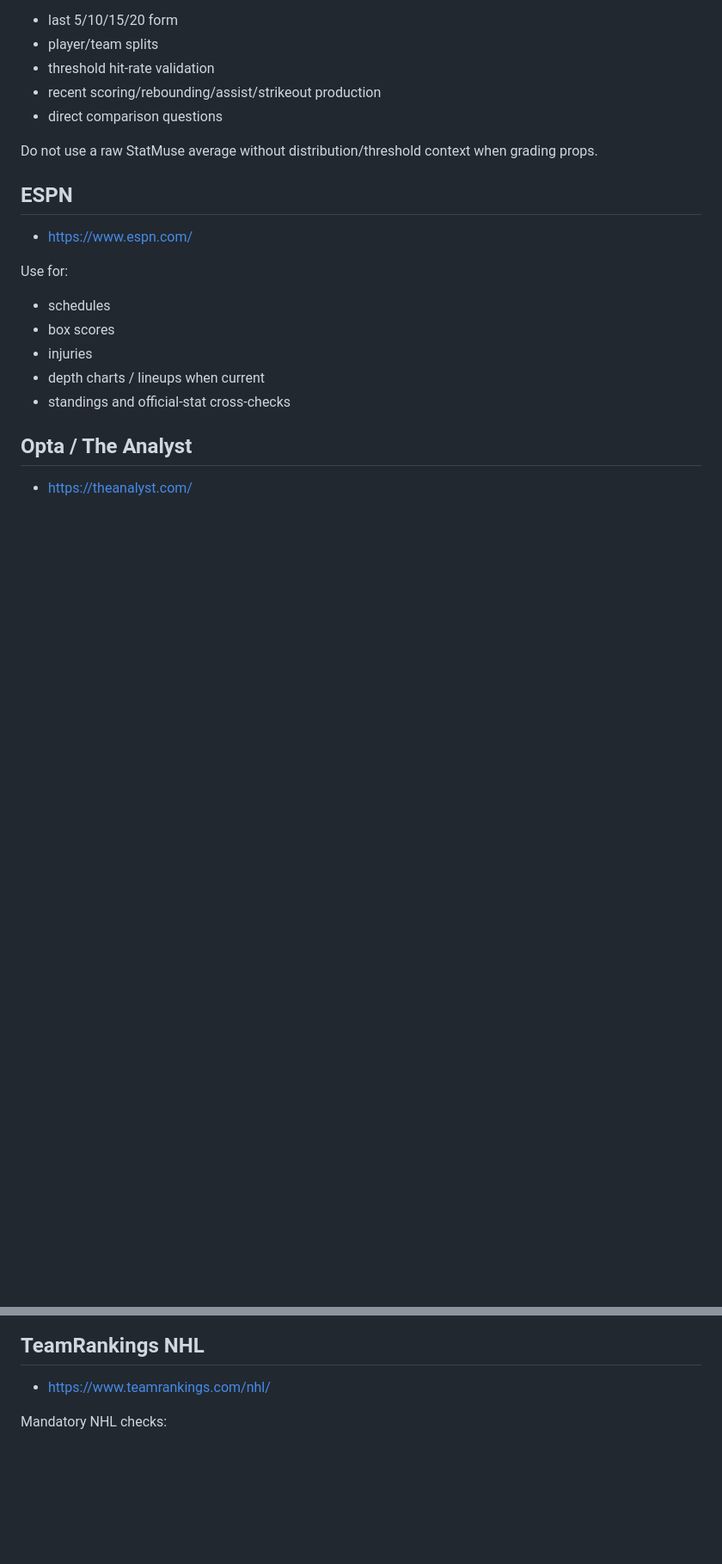
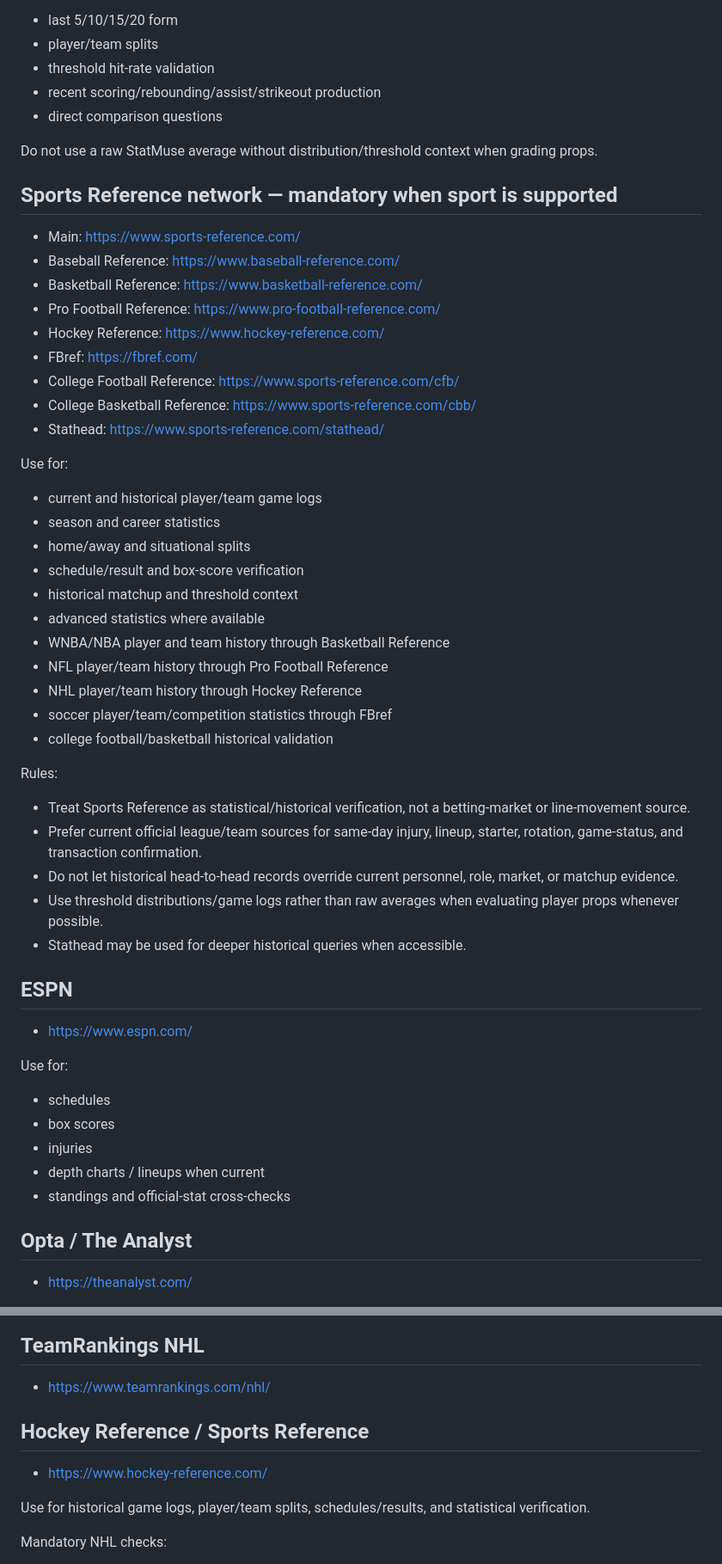
Before and after one commit to dhallpm/mickspicks-vip, a Markdown page: micks-framework/current/source-registry.md, 2 parts joined by grey strips. Shown at 86% size. Rendered like a GitHub page; blank space fills up the shorter version.

Commit message:
Add Sports Reference network to Micks Picks source registry

```diff
--- a/micks-framework/current/source-registry.md
+++ b/micks-framework/current/source-registry.md
@@ -120,6 +120,38 @@ Use for:
 
 Do not use a raw StatMuse average without distribution/threshold context when grading props.
 
+## Sports Reference network — mandatory when sport is supported
+
+- Main: https://www.sports-reference.com/
+- Baseball Reference: https://www.baseball-reference.com/
+- Basketball Reference: https://www.basketball-reference.com/
+- Pro Football Reference: https://www.pro-football-reference.com/
+- Hockey Reference: https://www.hockey-reference.com/
+- FBref: https://fbref.com/
+- College Football Reference: https://www.sports-reference.com/cfb/
+- College Basketball Reference: https://www.sports-reference.com/cbb/
+- Stathead: https://www.sports-reference.com/stathead/
+
+Use for:
+- current and historical player/team game logs
+- season and career statistics
+- home/away and situational splits
+- schedule/result and box-score verification
+- historical matchup and threshold context
+- advanced statistics where available
+- WNBA/NBA player and team history through Basketball Reference
+- NFL player/team history through Pro Football Reference
+- NHL player/team history through Hockey Reference
+- soccer player/team/competition statistics through FBref
+- college football/basketball historical validation
+
+Rules:
+- Treat Sports Reference as statistical/historical verification, not a betting-market or line-movement source.
+- Prefer current official league/team sources for same-day injury, lineup, starter, rotation, game-status, and transaction confirmation.
+- Do not let historical head-to-head records override current personnel, role, market, or matchup evidence.
+- Use threshold distributions/game logs rather than raw averages when evaluating player props whenever possible.
+- Stathead may be used for deeper historical queries when accessible.
+
 ## ESPN
 
 - https://www.espn.com/
@@ -401,6 +436,12 @@ WNBA expansion-team and roster-volatility context must be explicitly checked.
 
 - https://www.teamrankings.com/nhl/
 
+## Hockey Reference / Sports Reference
+
+- https://www.hockey-reference.com/
+
+Use for historical game logs, player/team splits, schedules/results, and statistical verification.
+
 Mandatory NHL checks:
 - confirmed goalie
 - injuries
```
Also changed, not shown: other parts of micks-framework/current/source-registry.md (+16 -11 lines).
